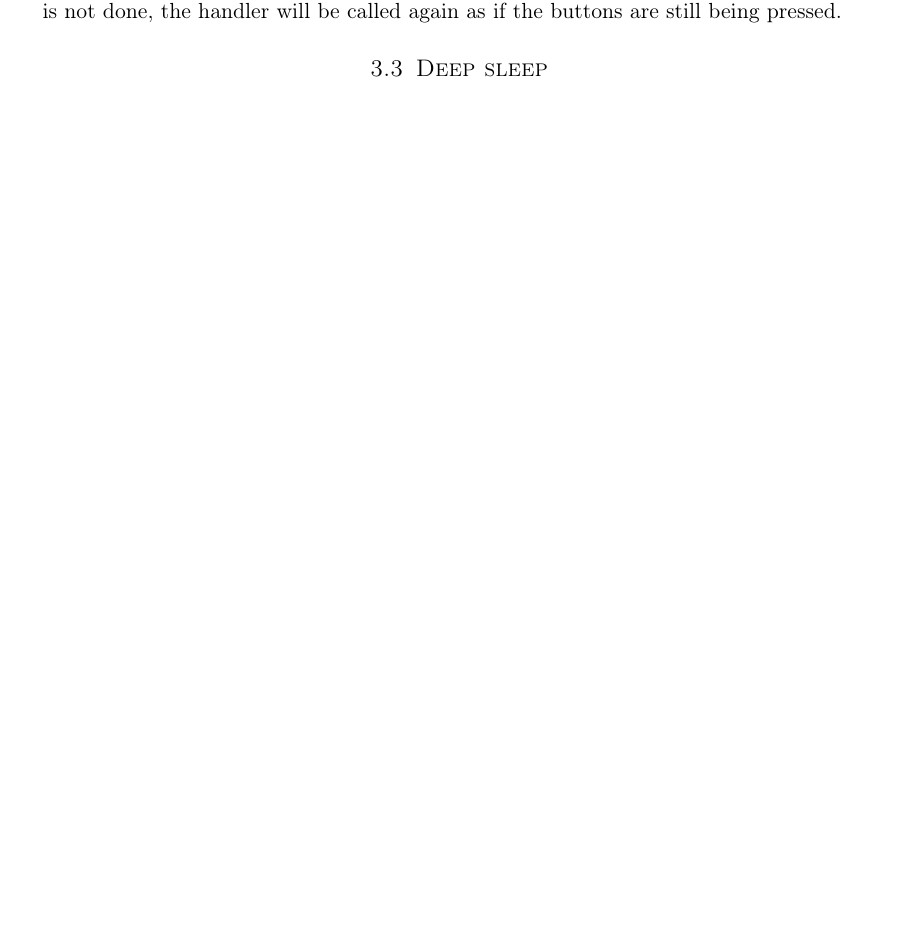
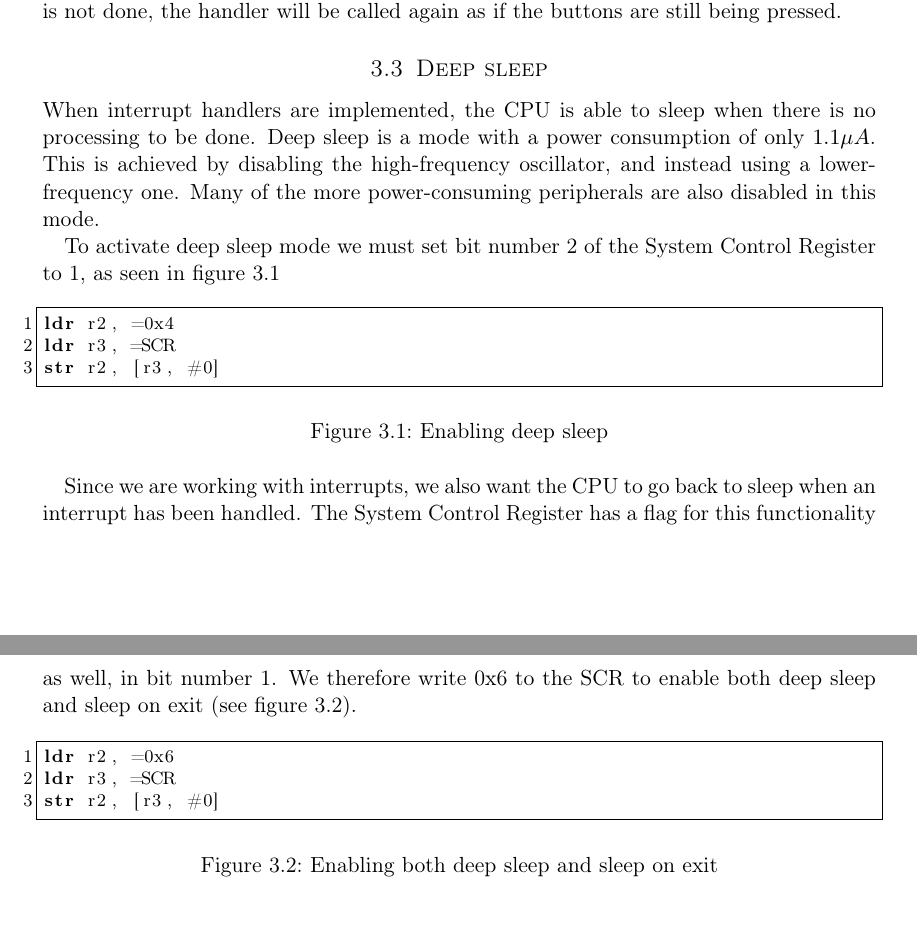
Before and after one commit to cristeahub/eeds, a LaTeX document (ex1/report/report.tex, which reads ex1/report/description/description.tex): part of page 6 of 11 before the commit and two parts of pages 6 and 7 of 12 after it, the two joined at a grey line, cut so that both start at the same text, the shorter picture padded with empty space. Compiled offline with pdfLaTeX.

Commit message:
[REPORT] Add deep sleep subsection

```diff
--- a/ex1/report/description/description.tex
+++ b/ex1/report/description/description.tex
@@ -53,16 +53,43 @@ The GPIO has multiple connections and the game pad is connected so that button p
 \label{subsec:dev_pros_interrupts}
 
 Interrupt support is implemented by first setting up the interrupt handlers.
-
 Then, we activate the pins corresponding to the buttons by writing 0x22222222 to GPIO\_EXTIPSELL.
-
 We further activate the External Interrupt Rising Edge Trigger, and the External Interrupt Falling Edge Trigger by writing 0xff to the GPIO\_EXTIRISE and GPIO\_EXTIFALL registers respectively.
-
 Interrupt generation is enabled by writing 0xff to GPIO\_IEN.
-
 To finally implement handling of interrupts, we set the two bits in ISER0 corresponding to our handler to 1. They are bit 1 and 11 in the register, resulting in the hexadecimal representation 0x802.
 
 The first thing that the GPIO handler takes cares of is to clear the interrupt. If this is not done, the handler will be called again as if the buttons are still being pressed.
 
 \subsection{Deep sleep}
 \label{subsec:dev_pros_deep_sleep}
+
+When interrupt handlers are implemented, the CPU is able to sleep when there is no processing to be done.
+Deep sleep is a mode with a power consumption of only $1.1 \mu A$.
+This is achieved by disabling the high-frequency oscillator, and instead using a lower-frequency one.
+Many of the more power-consuming peripherals are also disabled in this mode.
+
+To activate deep sleep mode we must set bit number 2 of the System Control Register to 1, as seen in figure \ref{figure:deep_sleep}
+
+\begin{figure}[h!]
+\begin{lstlisting}
+ldr r2, =0x4
+ldr r3, =SCR
+str r2, [r3, #0]
+\end{lstlisting}
+\caption{Enabling deep sleep}
+\label{figure:deep_sleep}
+\end{figure}
+
+Since we are working with interrupts, we also want the CPU to go back to sleep when an interrupt has been handled.
+The System Control Register has a flag for this functionality as well, in bit number 1.
+We therefore write 0x6 to the SCR to enable both deep sleep and sleep on exit (see figure \ref{figure:deep_sleep_on_exit}).
+
+\begin{figure}[h!]
+\begin{lstlisting}
+ldr r2, =0x6
+ldr r3, =SCR
+str r2, [r3, #0]
+\end{lstlisting}
+\caption{Enabling both deep sleep and sleep on exit}
+\label{figure:deep_sleep_on_exit}
+\end{figure}
```
